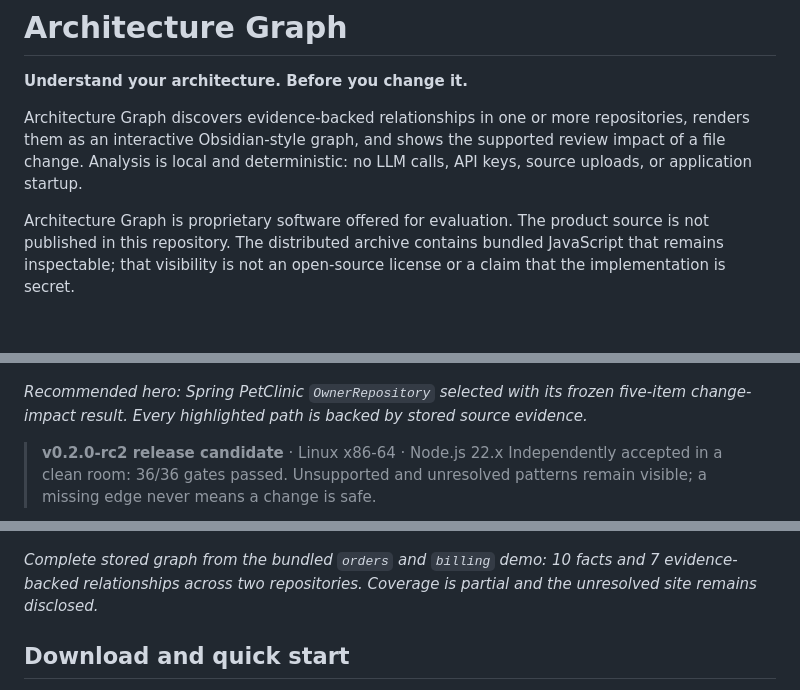
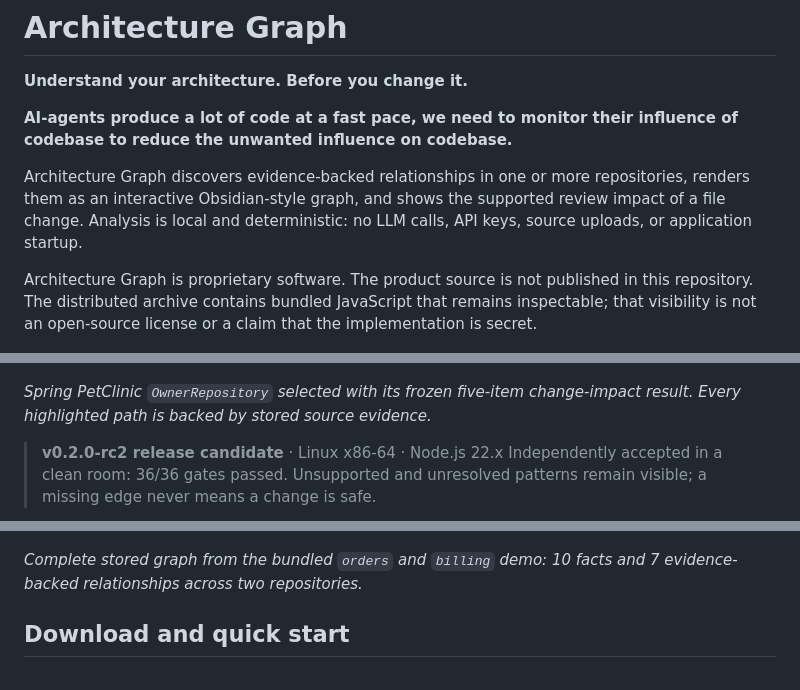
Before and after one commit to jppinker/architecture-graph, a Markdown page: README.md, 3 parts joined by grey strips. GitHub-like rendering; blank space fills up the shorter version.

```diff
--- a/README.md
+++ b/README.md
@@ -2,20 +2,22 @@
 
 **Understand your architecture. Before you change it.**
 
+**AI-agents produce a lot of code at a fast pace, we need to monitor their influence of codebase to reduce the unwanted influence on codebase.**
+
 Architecture Graph discovers evidence-backed relationships in one or more repositories, renders them as an interactive Obsidian-style graph, and shows the supported review impact of a file change. Analysis is local and deterministic: no LLM calls, API keys, source uploads, or application startup.
 
-Architecture Graph is proprietary software offered for evaluation. The product source is not published in this repository. The distributed archive contains bundled JavaScript that remains inspectable; that visibility is not an open-source license or a claim that the implementation is secret.
+Architecture Graph is proprietary software. The product source is not published in this repository. The distributed archive contains bundled JavaScript that remains inspectable; that visibility is not an open-source license or a claim that the implementation is secret.
 
 ![PetClinic OwnerRepository impact visualization](docs/images/petclinic-ownerrepository-impact.png)
 
-_Recommended hero: Spring PetClinic `OwnerRepository` selected with its frozen five-item change-impact result. Every highlighted path is backed by stored source evidence._
+_Spring PetClinic `OwnerRepository` selected with its frozen five-item change-impact result. Every highlighted path is backed by stored source evidence._
 
 > **v0.2.0-rc2 release candidate** · Linux x86-64 · Node.js 22.x
 > Independently accepted in a clean room: 36/36 gates passed. Unsupported and unresolved patterns remain visible; a missing edge never means a change is safe.
 
 ![Original multi-repository architecture overview](docs/images/multi-repository-architecture-overview.png)
 
-_Complete stored graph from the bundled `orders` and `billing` demo: 10 facts and 7 evidence-backed relationships across two repositories. Coverage is partial and the unresolved site remains disclosed._
+_Complete stored graph from the bundled `orders` and `billing` demo: 10 facts and 7 evidence-backed relationships across two repositories._
 
 ## Download and quick start
 
```
